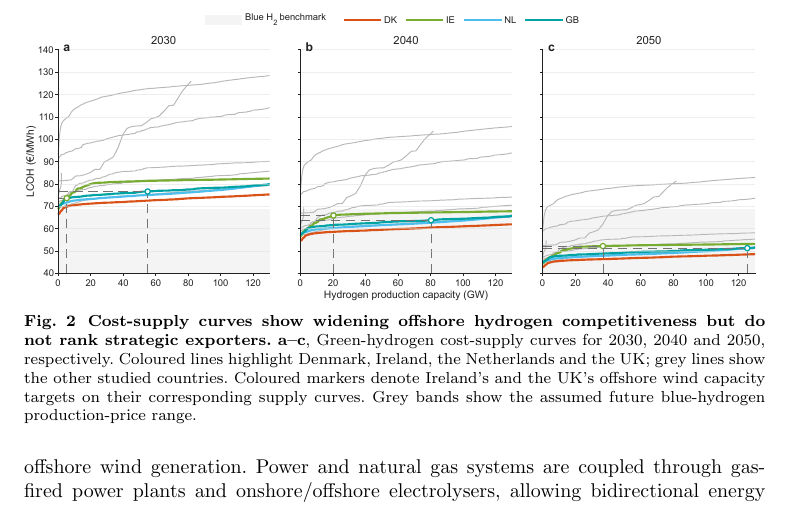
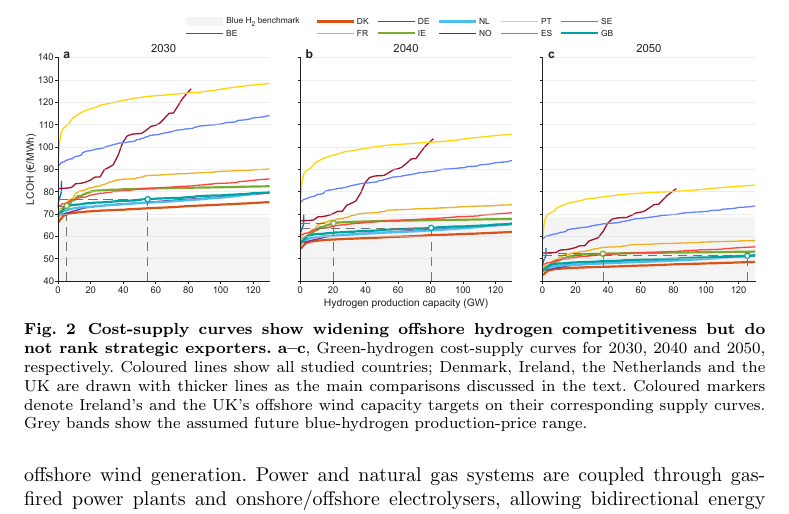
Before and after one commit to ShengWang-EE/HyExport, a LaTeX paper (manuscript/sn-article.tex): part of page 5 of 23, cut so that both start at the same text. Compiled offline with pdfLaTeX.

Commit message:
Show all countries in LCOH curves

```diff
--- a/manuscript/sn-article.tex
+++ b/manuscript/sn-article.tex
@@ -199,7 +199,7 @@ Technology and supply-chain learning reduce LCOH in later scenarios, but they do
     \centering
     \includegraphics[width = 0.99\columnwidth]{figs/fig_LCOH_curves_manu.pdf}
     \caption{\textbf{Cost-supply curves show widening offshore hydrogen competitiveness but do not rank strategic exporters.}
-    \textbf{a--c}, Green-hydrogen cost-supply curves for 2030, 2040 and 2050, respectively. Coloured lines highlight Denmark, Ireland, the Netherlands and the UK; grey lines show the other studied countries. Coloured markers denote Ireland's and the UK's offshore wind capacity targets on their corresponding supply curves. Grey bands show the assumed future blue-hydrogen production-price range.}
+    \textbf{a--c}, Green-hydrogen cost-supply curves for 2030, 2040 and 2050, respectively. Coloured lines show all studied countries; Denmark, Ireland, the Netherlands and the UK are drawn with thicker lines as the main comparisons discussed in the text. Coloured markers denote Ireland's and the UK's offshore wind capacity targets on their corresponding supply curves. Grey bands show the assumed future blue-hydrogen production-price range.}
     \label{fig LCOH curve}
 \end{figure}
 
```
Also changed, not shown: manuscript/notes/figure_source_map.md (+1 -1 lines), figs/fig LCOH curves manu.pdf, figs/fig LCOH map manu.pdf, manuscript/figs/fig_LCOH_curves_manu.pdf, manuscript/figs/fig_LCOH_map_manu.pdf, 5 other files.
